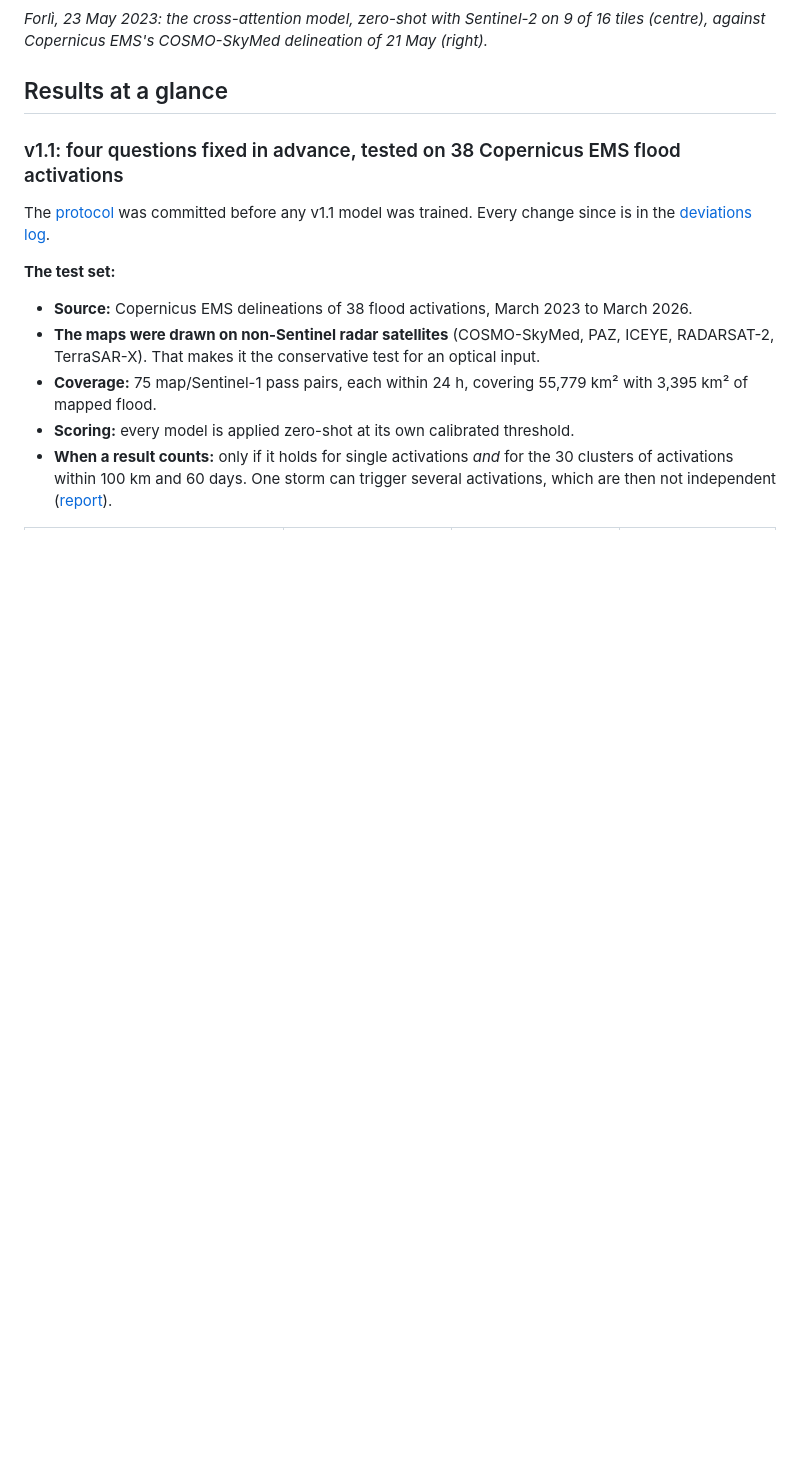
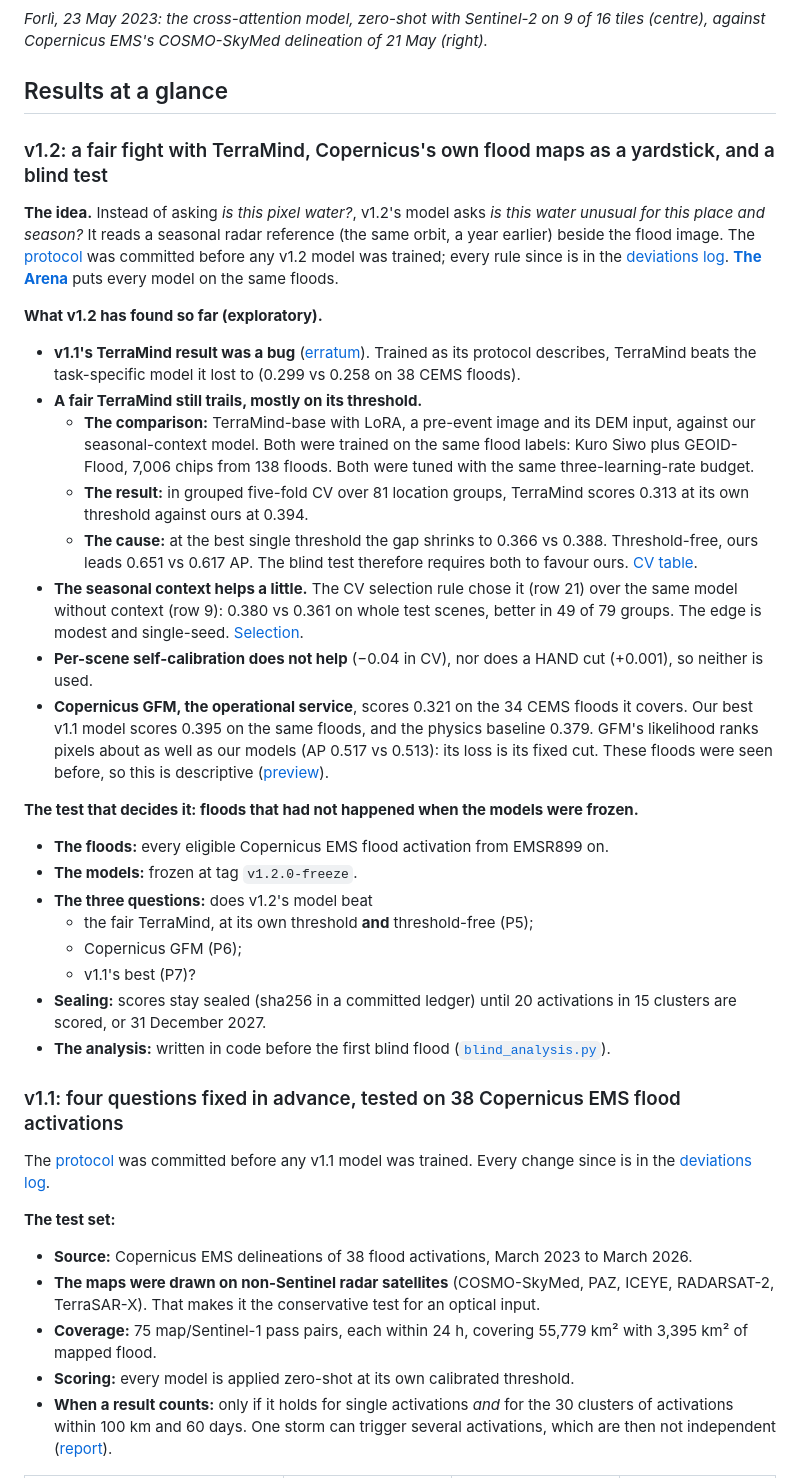
Before and after one commit to teo-clerk/floodfusion, a Markdown page: README.md, the part around the change. GitHub-like rendering; blank space fills up the shorter version.

Commit message:
docs(readme): v1.2 section — the idea, what CV and the preview found (exploratory), and the blind test
Claude-Session: https://claude.ai/code/session_01KJTfyfJB5Z3GJ6C5ju9Uyd

```diff
--- a/README.md
+++ b/README.md
@@ -23,6 +23,45 @@ Copernicus EMS, and the limits.
 Copernicus EMS's COSMO-SkyMed delineation of 21 May (right).*
 
 ## Results at a glance
+
+### v1.2: a fair fight with TerraMind, Copernicus's own flood maps as a yardstick, and a blind test
+
+**The idea.** Instead of asking *is this pixel water?*, v1.2's model asks *is this water unusual for this place and
+season?* It reads a seasonal radar reference (the same orbit, a year earlier) beside the flood image. The
+[protocol](reports/protocol_v1_2.md) was committed before any v1.2 model was trained; every rule since is in the
+[deviations log](reports/v1_2_deviations.md). **[The Arena](https://teo-clerk.github.io/floodfusion/arena.html)**
+puts every model on the same floods.
+
+**What v1.2 has found so far (exploratory).**
+- **v1.1's TerraMind result was a bug** ([erratum](reports/v1_1_erratum.md)). Trained as its protocol describes,
+  TerraMind beats the task-specific model it lost to (0.299 vs 0.258 on 38 CEMS floods).
+- **A fair TerraMind still trails, mostly on its threshold.**
+  - **The comparison:** TerraMind-base with LoRA, a pre-event image and its DEM input, against our seasonal-context
+    model. Both were trained on the same flood labels: Kuro Siwo plus GEOID-Flood, 7,006 chips from 138 floods. Both
+    were tuned with the same three-learning-rate budget.
+  - **The result:** in grouped five-fold CV over 81 location groups, TerraMind scores 0.313 at its own threshold
+    against ours at 0.394.
+  - **The cause:** at the best single threshold the gap shrinks to 0.366 vs 0.388. Threshold-free, ours leads 0.651
+    vs 0.617 AP. The blind test therefore requires both to favour ours. [CV table](reports/v12_pool_cv.md).
+- **The seasonal context helps a little.** The CV selection rule chose it (row 21) over the same model without context
+  (row 9): 0.380 vs 0.361 on whole test scenes, better in 49 of 79 groups. The edge is modest and single-seed.
+  [Selection](reports/v12_selection.json).
+- **Per-scene self-calibration does not help** (−0.04 in CV), nor does a HAND cut (+0.001), so neither is used.
+- **Copernicus GFM, the operational service**, scores 0.321 on the 34 CEMS floods it covers. Our best v1.1 model
+  scores 0.395 on the same floods, and the physics baseline 0.379. GFM's likelihood ranks pixels about as well as our
+  models (AP 0.517 vs 0.513): its loss is its fixed cut. These floods were seen before, so this is descriptive
+  ([preview](reports/v12_cems_preview.md)).
+
+**The test that decides it: floods that had not happened when the models were frozen.**
+- **The floods:** every eligible Copernicus EMS flood activation from EMSR899 on.
+- **The models:** frozen at tag `v1.2.0-freeze`.
+- **The three questions:** does v1.2's model beat
+  - the fair TerraMind, at its own threshold **and** threshold-free (P5);
+  - Copernicus GFM (P6);
+  - v1.1's best (P7)?
+- **Sealing:** scores stay sealed (sha256 in a committed ledger) until 20 activations in 15 clusters are scored, or
+  31 December 2027.
+- **The analysis:** written in code before the first blind flood ([`blind_analysis.py`](src/floodfusion/blind_analysis.py)).
 
 ### v1.1: four questions fixed in advance, tested on 38 Copernicus EMS flood activations
 
```
